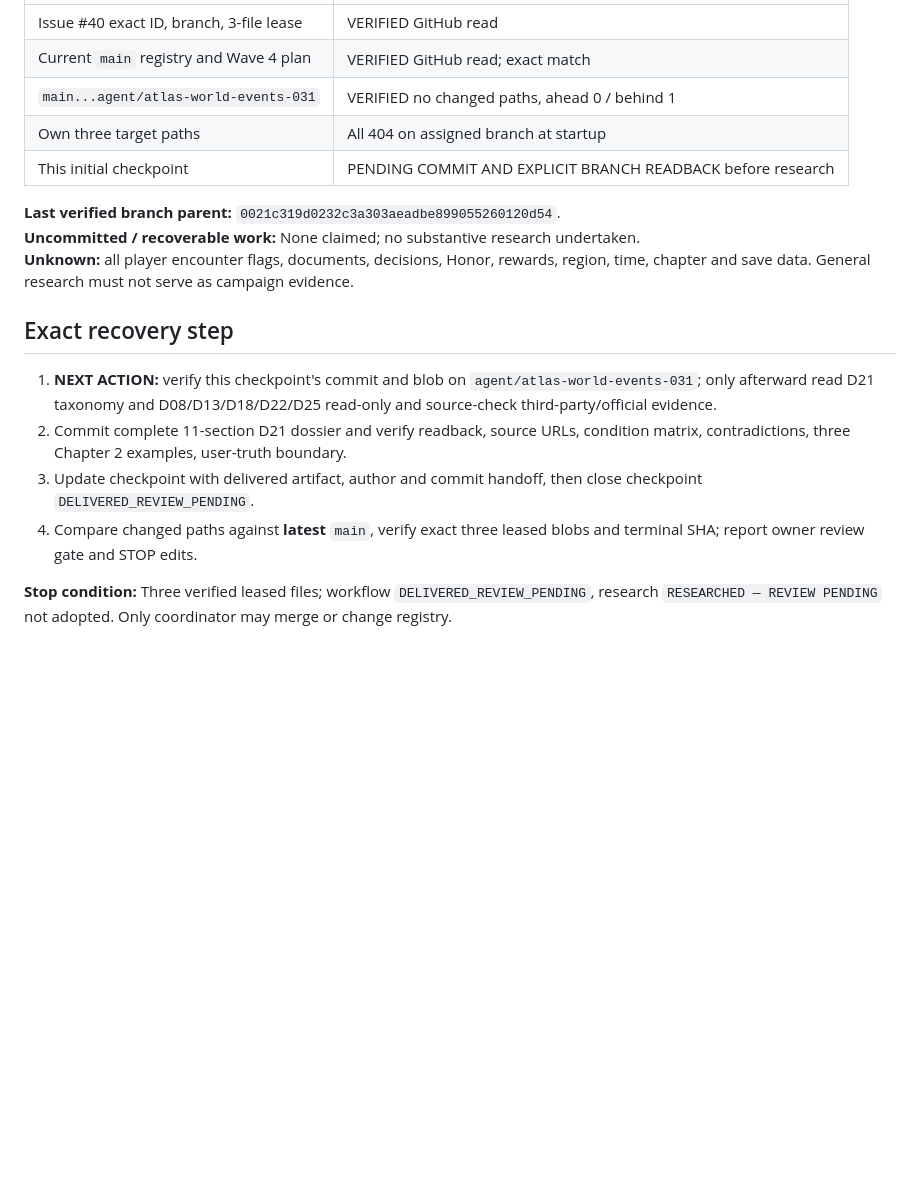
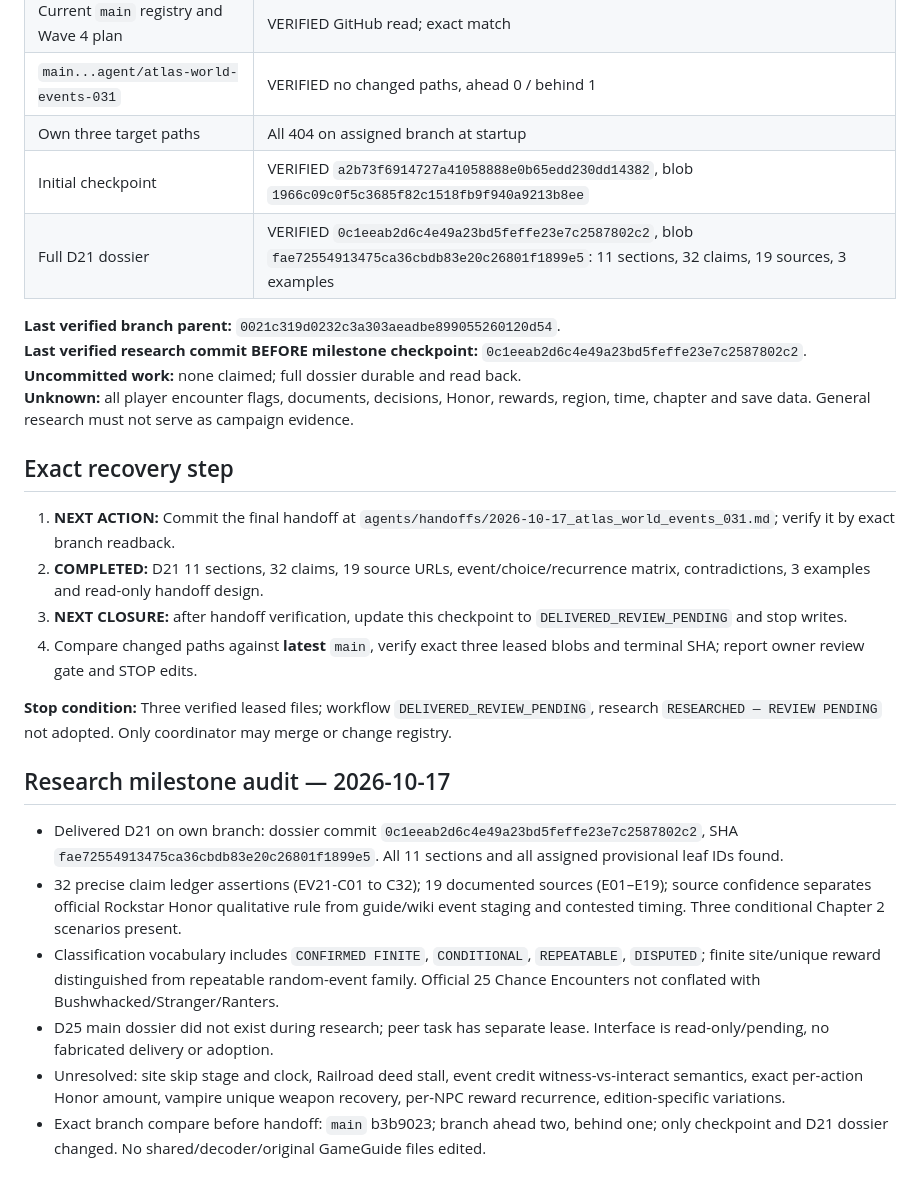
Before and after one commit to L33TW0RLD/rdr2-hub, a Markdown page: agents/checkpoints/atlas_world_events_031.md, the part around the change. GitHub-like rendering; blank space fills up the shorter version.

Commit message:
chore(atlas-world-events-031): record audited D21 research milestone

```diff
--- a/agents/checkpoints/atlas_world_events_031.md
+++ b/agents/checkpoints/atlas_world_events_031.md
@@ -20,16 +20,25 @@
 | Current `main` registry and Wave 4 plan | VERIFIED GitHub read; exact match |
 | `main...agent/atlas-world-events-031` | VERIFIED no changed paths, ahead 0 / behind 1 |
 | Own three target paths | All 404 on assigned branch at startup |
-| This initial checkpoint | PENDING COMMIT AND EXPLICIT BRANCH READBACK before research |
+| Initial checkpoint | VERIFIED `a2b73f6914727a41058888e0b65edd230dd14382`, blob `1966c09c0f5c3685f82c1518fb9f940a9213b8ee` |
+| Full D21 dossier | VERIFIED `0c1eeab2d6c4e49a23bd5feffe23e7c2587802c2`, blob `fae72554913475ca36cbdb83e20c26801f1899e5`: 11 sections, 32 claims, 19 sources, 3 examples |
 
 **Last verified branch parent:** `0021c319d0232c3a303aeadbe899055260120d54`.
-**Uncommitted / recoverable work:** None claimed; no substantive research undertaken.
+**Last verified research commit BEFORE milestone checkpoint:** `0c1eeab2d6c4e49a23bd5feffe23e7c2587802c2`. **Uncommitted work:** none claimed; full dossier durable and read back.
 **Unknown:** all player encounter flags, documents, decisions, Honor, rewards, region, time, chapter and save data. General research must not serve as campaign evidence.
 
 ## Exact recovery step
-1. **NEXT ACTION:** verify this checkpoint's commit and blob on `agent/atlas-world-events-031`; only afterward read D21 taxonomy and D08/D13/D18/D22/D25 read-only and source-check third-party/official evidence.
-2. Commit complete 11-section D21 dossier and verify readback, source URLs, condition matrix, contradictions, three Chapter 2 examples, user-truth boundary.
-3. Update checkpoint with delivered artifact, author and commit handoff, then close checkpoint `DELIVERED_REVIEW_PENDING`.
+1. **NEXT ACTION:** Commit the final handoff at `agents/handoffs/2026-10-17_atlas_world_events_031.md`; verify it by exact branch readback.
+2. **COMPLETED:** D21 11 sections, 32 claims, 19 source URLs, event/choice/recurrence matrix, contradictions, 3 examples and read-only handoff design.
+3. **NEXT CLOSURE:** after handoff verification, update this checkpoint to `DELIVERED_REVIEW_PENDING` and stop writes.
 4. Compare changed paths against **latest** `main`, verify exact three leased blobs and terminal SHA; report owner review gate and STOP edits.
 
 **Stop condition:** Three verified leased files; workflow `DELIVERED_REVIEW_PENDING`, research `RESEARCHED — REVIEW PENDING` not adopted. Only coordinator may merge or change registry.
+## Research milestone audit — 2026-10-17
+
+- Delivered D21 on own branch: dossier commit `0c1eeab2d6c4e49a23bd5feffe23e7c2587802c2`, SHA `fae72554913475ca36cbdb83e20c26801f1899e5`. All 11 sections and all assigned provisional leaf IDs found.
+- 32 precise claim ledger assertions (EV21-C01 to C32); 19 documented sources (E01–E19); source confidence separates official Rockstar Honor qualitative rule from guide/wiki event staging and contested timing. Three conditional Chapter 2 scenarios present.
+- Classification vocabulary includes `CONFIRMED FINITE`, `CONDITIONAL`, `REPEATABLE`, `DISPUTED`; finite site/unique reward distinguished from repeatable random-event family. Official 25 Chance Encounters not conflated with Bushwhacked/Stranger/Ranters.
+- D25 main dossier did not exist during research; peer task has separate lease. Interface is read-only/pending, no fabricated delivery or adoption.
+- Unresolved: site skip stage and clock, Railroad deed stall, event credit witness-vs-interact semantics, exact per-action Honor amount, vampire unique weapon recovery, per-NPC reward recurrence, edition-specific variations.
+- Exact branch compare before handoff: `main` b3b9023; branch ahead two, behind one; only checkpoint and D21 dossier changed. No shared/decoder/original GameGuide files edited.
```
